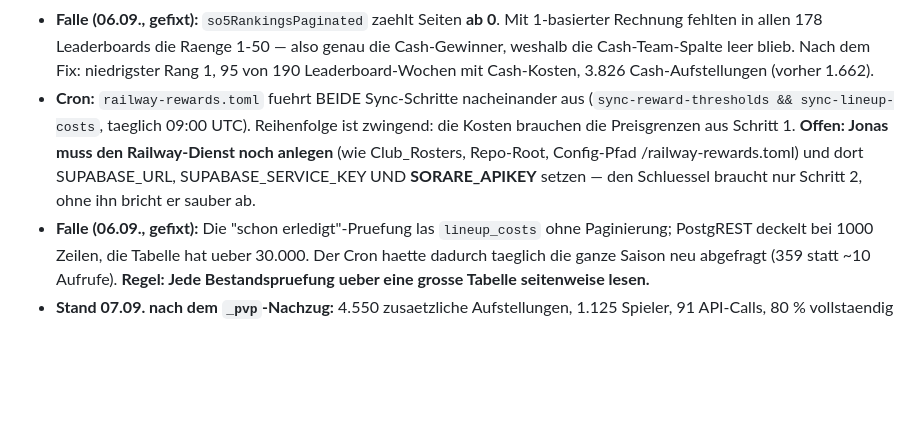
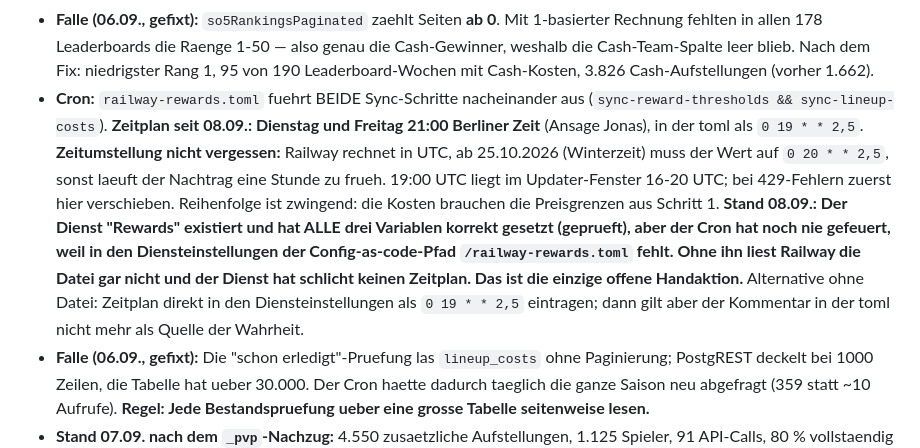
Before and after one commit to R3HR/sorion-updater, a Markdown page: docs/HANDOFF.md, the part around the change. Drawn GitHub-style; blank space fills up the shorter version.

Commit message:
HANDOFF: Rewards-Cron-Zeitplan und Stand der offenen Railway-Aktion
Co-Authored-By: Claude Opus 5 <noreply@anthropic.com>

```diff
--- a/docs/HANDOFF.md
+++ b/docs/HANDOFF.md
@@ -915,11 +915,18 @@ Saison, aeltere Aufstellungen taugen nicht als Massstab.
   weshalb die Cash-Team-Spalte leer blieb. Nach dem Fix: niedrigster Rang 1, 95 von 190
   Leaderboard-Wochen mit Cash-Kosten, 3.826 Cash-Aufstellungen (vorher 1.662).
 - **Cron:** `railway-rewards.toml` fuehrt BEIDE Sync-Schritte nacheinander aus
-  (`sync-reward-thresholds && sync-lineup-costs`, taeglich 09:00 UTC). Reihenfolge ist
-  zwingend: die Kosten brauchen die Preisgrenzen aus Schritt 1. **Offen: Jonas muss den
-  Railway-Dienst noch anlegen** (wie Club_Rosters, Repo-Root, Config-Pfad
-  /railway-rewards.toml) und dort SUPABASE_URL, SUPABASE_SERVICE_KEY UND **SORARE_APIKEY**
-  setzen — den Schluessel braucht nur Schritt 2, ohne ihn bricht er sauber ab.
+  (`sync-reward-thresholds && sync-lineup-costs`). **Zeitplan seit 08.09.: Dienstag
+  und Freitag 21:00 Berliner Zeit** (Ansage Jonas), in der toml als `0 19 * * 2,5`.
+  **Zeitumstellung nicht vergessen:** Railway rechnet in UTC, ab 25.10.2026 (Winterzeit)
+  muss der Wert auf `0 20 * * 2,5`, sonst laeuft der Nachtrag eine Stunde zu frueh.
+  19:00 UTC liegt im Updater-Fenster 16-20 UTC; bei 429-Fehlern zuerst hier verschieben. Reihenfolge ist
+  zwingend: die Kosten brauchen die Preisgrenzen aus Schritt 1. **Stand 08.09.: Der Dienst
+  "Rewards" existiert und hat ALLE drei Variablen korrekt gesetzt (geprueft), aber der
+  Cron hat noch nie gefeuert, weil in den Diensteinstellungen der Config-as-code-Pfad
+  `/railway-rewards.toml` fehlt. Ohne ihn liest Railway die Datei gar nicht und der
+  Dienst hat schlicht keinen Zeitplan. Das ist die einzige offene Handaktion.**
+  Alternative ohne Datei: Zeitplan direkt in den Diensteinstellungen als `0 19 * * 2,5`
+  eintragen; dann gilt aber der Kommentar in der toml nicht mehr als Quelle der Wahrheit.
 - **Falle (06.09., gefixt):** Die "schon erledigt"-Pruefung las `lineup_costs` ohne
   Paginierung; PostgREST deckelt bei 1000 Zeilen, die Tabelle hat ueber 30.000. Der Cron
   haette dadurch taeglich die ganze Saison neu abgefragt (359 statt ~10 Aufrufe).
```
